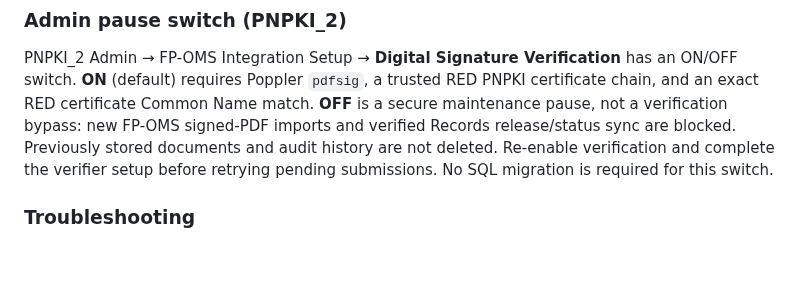
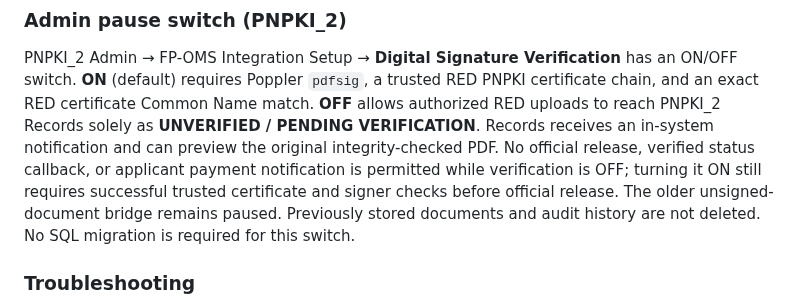
Before and after one commit to FENY2022/denr_fp, a Markdown page: docs/PNPKI_2_BRIDGE_SETUP.md, the part around the change. Rendered like a GitHub page; blank space fills up the shorter version.

Commit message:
Document unverified RED-to-Records intake and verified release restrictions

```diff
--- a/docs/PNPKI_2_BRIDGE_SETUP.md
+++ b/docs/PNPKI_2_BRIDGE_SETUP.md
@@ -147,10 +147,13 @@ of first-time user consent.
 PNPKI_2 Admin → FP-OMS Integration Setup → **Digital Signature Verification** has an
 ON/OFF switch. **ON** (default) requires Poppler `pdfsig`, a trusted RED PNPKI
 certificate chain, and an exact RED certificate Common Name match.
-**OFF** is a secure maintenance pause, not a verification bypass: new
-FP-OMS signed-PDF imports and verified Records release/status sync are blocked.
-Previously stored documents and audit history are not deleted. Re-enable
-verification and complete the verifier setup before retrying pending submissions.
+**OFF** allows authorized RED uploads to reach PNPKI_2 Records solely as
+**UNVERIFIED / PENDING VERIFICATION**. Records receives an in-system notification
+and can preview the original integrity-checked PDF. No official release, verified
+status callback, or applicant payment notification is permitted while verification
+is OFF; turning it ON still requires successful trusted certificate and signer
+checks before official release. The older unsigned-document bridge remains paused.
+Previously stored documents and audit history are not deleted.
 No SQL migration is required for this switch.
 
 ### Troubleshooting
```
